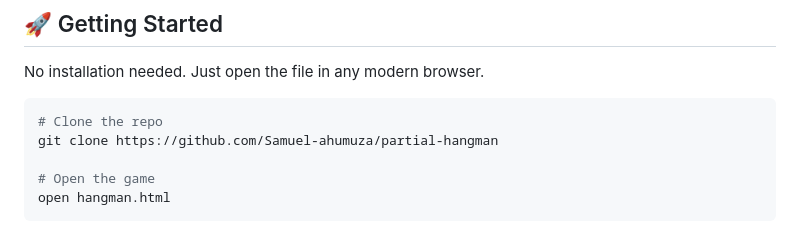
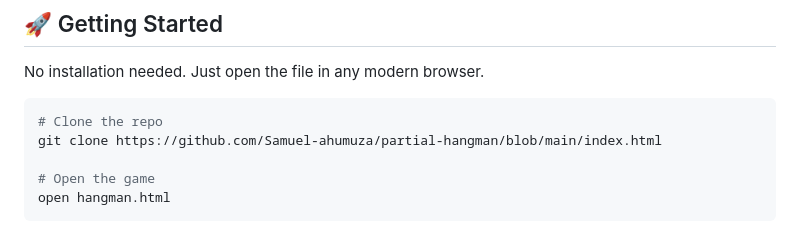
Before and after one commit to Samuel-ahumuza/partial-hangman, a Markdown page: README.md, the part around the change. GitHub-like rendering.

````diff
--- a/README.md
+++ b/README.md
@@ -45,7 +45,7 @@ No installation needed. Just open the file in any modern browser.
 
 ```bash
 # Clone the repo
-git clone https://github.com/Samuel-ahumuza/partial-hangman
+git clone https://github.com/Samuel-ahumuza/partial-hangman/blob/main/index.html
 
 # Open the game
 open hangman.html
````
